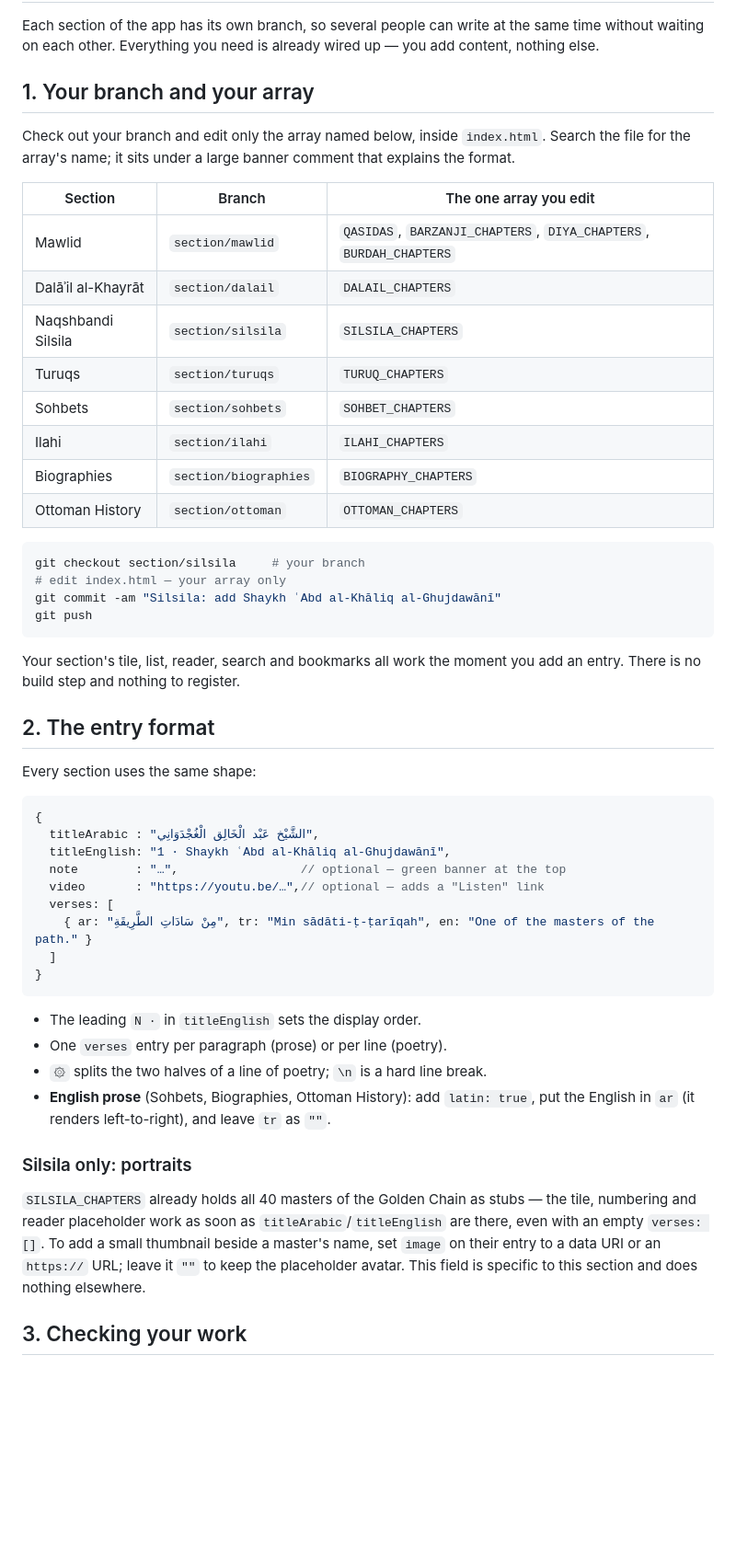
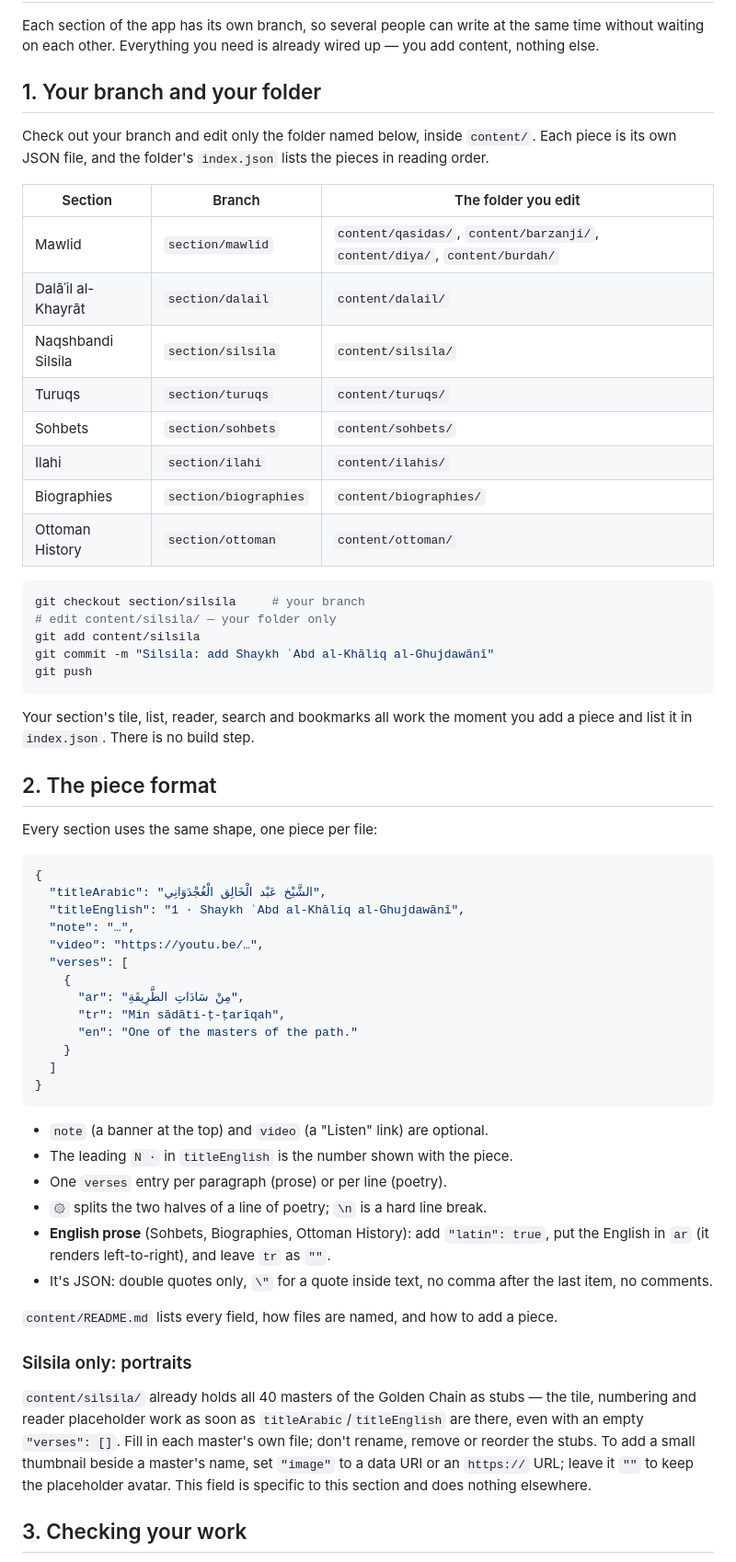
Before and after one commit to zboon/SacredTexts, a Markdown page: CONTRIBUTING.md, the part around one of its changes. Shown at 92% size. Rendered like a GitHub page; blank space fills up the shorter version.

````diff
--- a/CONTRIBUTING.md
+++ b/CONTRIBUTING.md
@@ -4,63 +4,74 @@ Each section of the app has its own branch, so several people can write at
 the same time without waiting on each other. Everything you need is already
 wired up — you add content, nothing else.
 
-## 1. Your branch and your array
+## 1. Your branch and your folder
 
-Check out your branch and edit only the array named below, inside `index.html`.
-Search the file for the array's name; it sits under a large banner comment that
-explains the format.
+Check out your branch and edit only the folder named below, inside `content/`.
+Each piece is its own JSON file, and the folder's `index.json` lists the pieces
+in reading order.
 
-| Section | Branch | The one array you edit |
+| Section | Branch | The folder you edit |
 |---|---|---|
-| Mawlid | `section/mawlid` | `QASIDAS`, `BARZANJI_CHAPTERS`, `DIYA_CHAPTERS`, `BURDAH_CHAPTERS` |
-| Dalāʾil al-Khayrāt | `section/dalail` | `DALAIL_CHAPTERS` |
-| Naqshbandi Silsila | `section/silsila` | `SILSILA_CHAPTERS` |
-| Turuqs | `section/turuqs` | `TURUQ_CHAPTERS` |
-| Sohbets | `section/sohbets` | `SOHBET_CHAPTERS` |
-| Ilahi | `section/ilahi` | `ILAHI_CHAPTERS` |
-| Biographies | `section/biographies` | `BIOGRAPHY_CHAPTERS` |
-| Ottoman History | `section/ottoman` | `OTTOMAN_CHAPTERS` |
+| Mawlid | `section/mawlid` | `content/qasidas/`, `content/barzanji/`, `content/diya/`, `content/burdah/` |
+| Dalāʾil al-Khayrāt | `section/dalail` | `content/dalail/` |
+| Naqshbandi Silsila | `section/silsila` | `content/silsila/` |
+| Turuqs | `section/turuqs` | `content/turuqs/` |
+| Sohbets | `section/sohbets` | `content/sohbets/` |
+| Ilahi | `section/ilahi` | `content/ilahis/` |
+| Biographies | `section/biographies` | `content/biographies/` |
+| Ottoman History | `section/ottoman` | `content/ottoman/` |
 
 ```bash
 git checkout section/silsila     # your branch
-# edit index.html — your array only
-git commit -am "Silsila: add Shaykh ʿAbd al-Khāliq al-Ghujdawānī"
+# edit content/silsila/ — your folder only
+git add content/silsila
+git commit -m "Silsila: add Shaykh ʿAbd al-Khāliq al-Ghujdawānī"
 git push
 ```
 
 Your section's tile, list, reader, search and bookmarks all work the moment you
-add an entry. There is no build step and nothing to register.
+add a piece and list it in `index.json`. There is no build step.
 
-## 2. The entry format
+## 2. The piece format
 
-Every section uses the same shape:
+Every section uses the same shape, one piece per file:
 
-```js
+```json
 {
-  titleArabic : "الشَّيْخ عَبْد الْخَالِق الْغُجْدَوَانِي",
-  titleEnglish: "1 · Shaykh ʿAbd al-Khāliq al-Ghujdawānī",
-  note        : "…",                 // optional — green banner at the top
-  video       : "https://youtu.be/…",// optional — adds a "Listen" link
-  verses: [
-    { ar: "مِنْ سَادَاتِ الطَّرِيقَةِ", tr: "Min sādāti-ṭ-ṭarīqah", en: "One of the masters of the path." }
+  "titleArabic": "الشَّيْخ عَبْد الْخَالِق الْغُجْدَوَانِي",
+  "titleEnglish": "1 · Shaykh ʿAbd al-Khāliq al-Ghujdawānī",
+  "note": "…",
+  "video": "https://youtu.be/…",
+  "verses": [
+    {
+      "ar": "مِنْ سَادَاتِ الطَّرِيقَةِ",
+      "tr": "Min sādāti-ṭ-ṭarīqah",
+      "en": "One of the masters of the path."
+    }
   ]
 }
 ```
 
-- The leading `N ·` in `titleEnglish` sets the display order.
+- `note` (a banner at the top) and `video` (a "Listen" link) are optional.
+- The leading `N ·` in `titleEnglish` is the number shown with the piece.
 - One `verses` entry per paragraph (prose) or per line (poetry).
 - `۞` splits the two halves of a line of poetry; `\n` is a hard line break.
-- **English prose** (Sohbets, Biographies, Ottoman History): add `latin: true`,
+- **English prose** (Sohbets, Biographies, Ottoman History): add `"latin": true`,
   put the English in `ar` (it renders left-to-right), and leave `tr` as `""`.
+- It's JSON: double quotes only, `\"` for a quote inside text, no comma after the
+  last item, no comments.
+
+`content/README.md` lists every field, how files are named, and how to add a piece.
 
 ### Silsila only: portraits
 
-`SILSILA_CHAPTERS` already holds all 40 masters of the Golden Chain as
-stubs — the tile, numbering and reader placeholder work as soon as
-`titleArabic`/`titleEnglish` are there, even with an empty `verses: []`. To
-add a small thumbnail beside a master's name, set `image` on their entry to
-a data URI or an `https://` URL; leave it `""` to keep the placeholder
-avatar. This field is specific to this section and does nothing elsewhere.
+`content/silsila/` already holds all 40 masters of the Golden Chain as stubs —
+the tile, numbering and reader placeholder work as soon as
+`titleArabic`/`titleEnglish` are there, even with an empty `"verses": []`. Fill
+in each master's own file; don't rename, remove or reorder the stubs. To add a
+small thumbnail beside a master's name, set `"image"` to a data URI or an
+`https://` URL; leave it `""` to keep the placeholder avatar. This field is
+specific to this section and does nothing elsewhere.
 
 ## 3. Checking your work
 
````
Also changed, not shown: other parts of CONTRIBUTING.md (+12 -10 lines), README.md (+45 -43 lines), content/README.md (added, +143 -0 lines).
